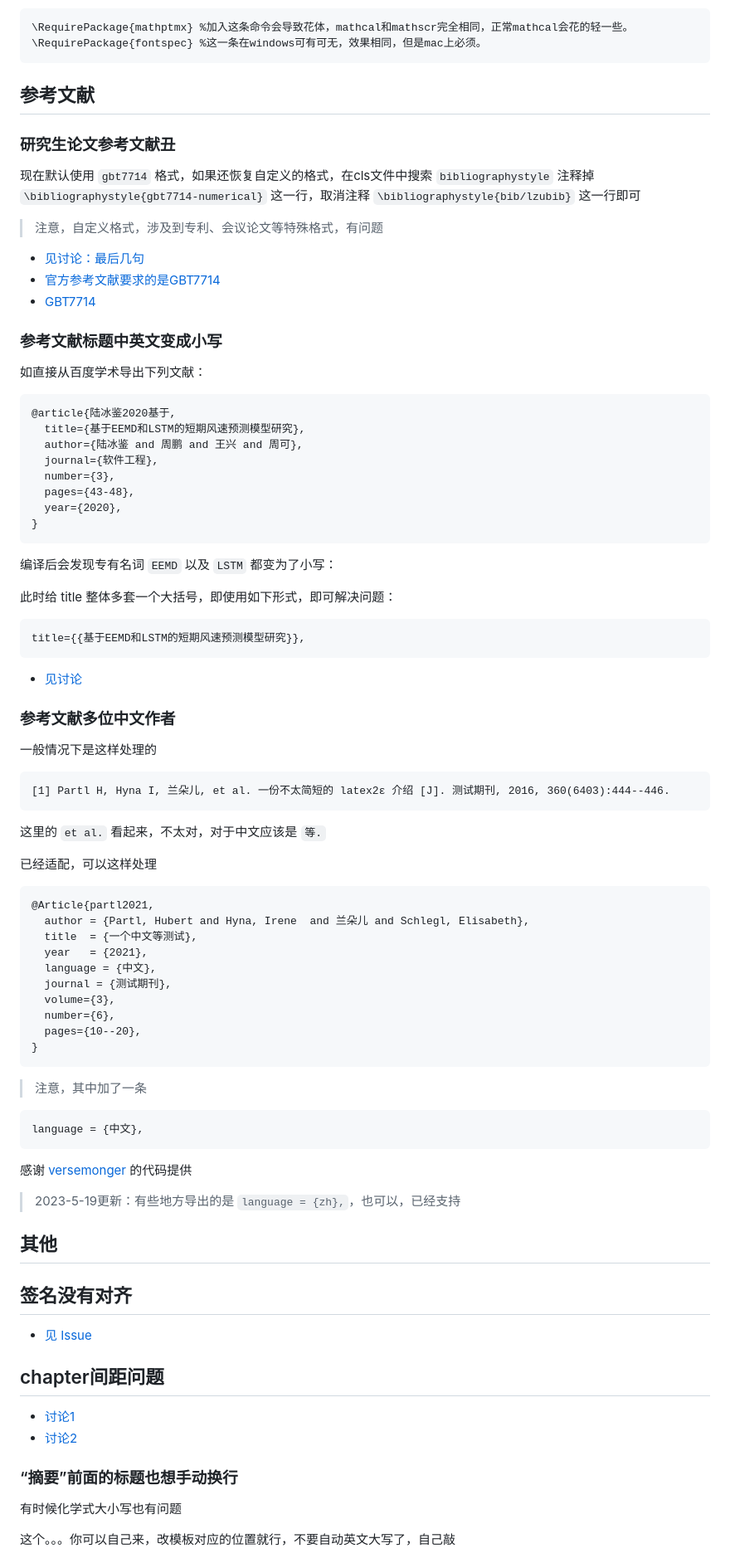
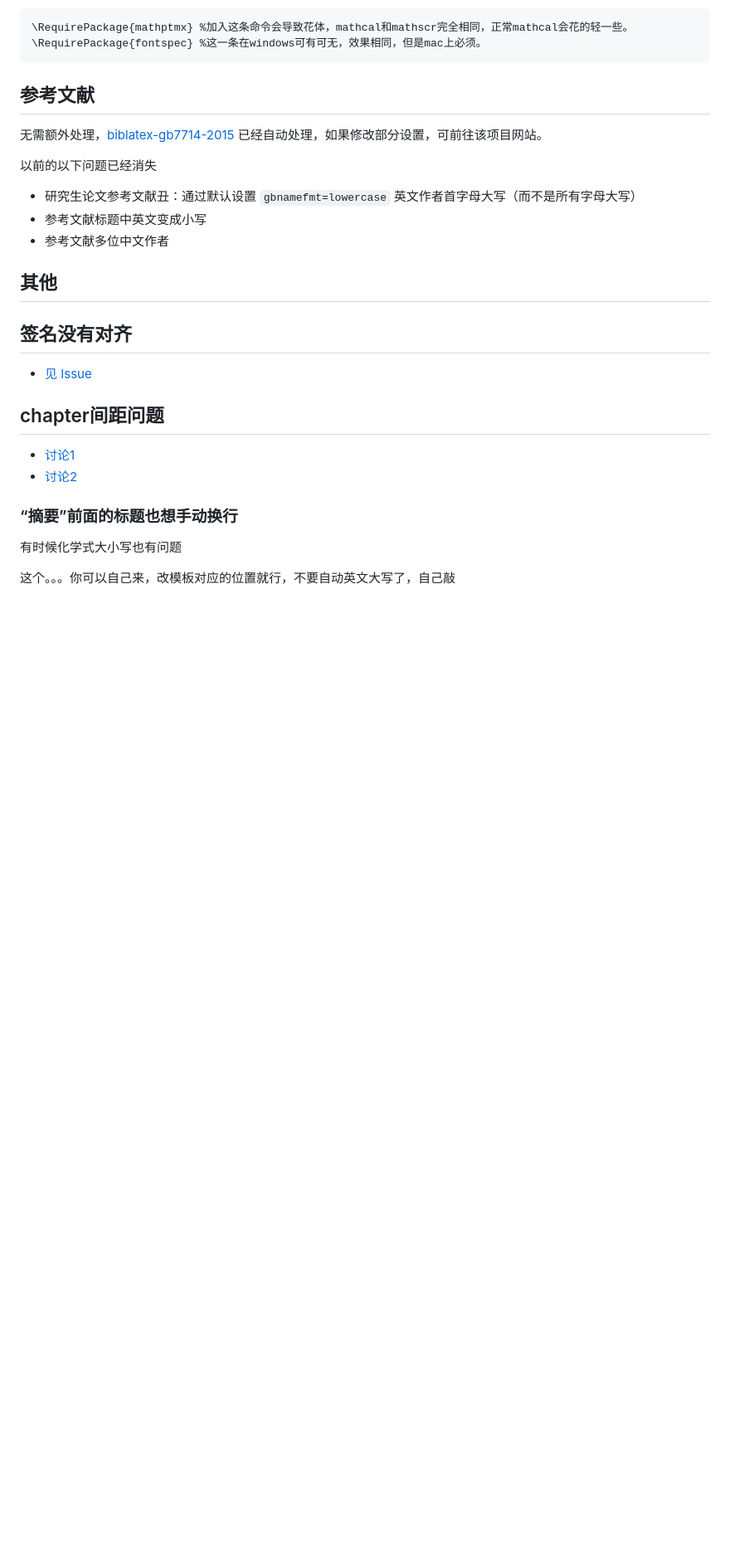
Before and after one commit to yuhldr/LZUThesis2020, a Markdown page: md/QA.md, the part around the change printed below. Shown: that part at 83% size. Rendered like a GitHub page; blank space fills up the shorter version.

````diff
--- a/md/QA.md
+++ b/md/QA.md
@@ -61,77 +65,13 @@ V2.1.3以及以后的版本，为了让英文字体完全与Times New Roman字
 
 ## 参考文献
 
-### 研究生论文参考文献丑
+无需额外处理，[biblatex-gb7714-2015](https://github.com/hushidong/biblatex-gb7714-2015) 已经自动处理，如果修改部分设置，可前往该项目网站。
 
-现在默认使用 `gbt7714` 格式，如果还恢复自定义的格式，在cls文件中搜索 `bibliographystyle` 注释掉 `\bibliographystyle{gbt7714-numerical}` 这一行，取消注释 `\bibliographystyle{bib/lzubib}` 这一行即可
+以前的以下问题已经消失
 
-> 注意，自定义格式，涉及到专利、会议论文等特殊格式，有问题
-
-- [见讨论：最后几句](https://github.com/yuhldr/LZUThesis2020/issues/15)
-- [官方参考文献要求的是GBT7714](https://ge.lzu.edu.cn/xueweishouyu/guizhangzhidu/lunwenguanli/2020/1223/158947.html)
-- [GBT7714](http://www.cessp.org.cn/a258.html)
-
-
-### 参考文献标题中英文变成小写
-
-如直接从百度学术导出下列文献：
-
-```bib
-@article{陆冰鉴2020基于,
-  title={基于EEMD和LSTM的短期风速预测模型研究},
-  author={陆冰鉴 and 周鹏 and 王兴 and 周可},
-  journal={软件工程},
-  number={3},
-  pages={43-48},
-  year={2020},
-}
-```
-
-编译后会发现专有名词 `EEMD` 以及 `LSTM` 都变为了小写：
-
-此时给 title 整体多套一个大括号，即使用如下形式，即可解决问题：
-
-```bib
-title={{基于EEMD和LSTM的短期风速预测模型研究}},
-```
-
-- [见讨论](https://github.com/yuhldr/LZUThesis2020/issues/9)
-
-
-### 参考文献多位中文作者
-
-一般情况下是这样处理的
-
-```tex
-[1] Partl H, Hyna I, 兰朵儿, et al. 一份不太简短的 latex2ε 介绍 [J]. 测试期刊, 2016, 360(6403):444--446.
-```
-
-这里的 `et al.` 看起来，不太对，对于中文应该是 `等.`
-
-已经适配，可以这样处理
-
-```bib
-@Article{partl2021,
-  author = {Partl, Hubert and Hyna, Irene  and 兰朵儿 and Schlegl, Elisabeth},
-  title  = {一个中文等测试},
-  year   = {2021},
-  language = {中文},
-  journal = {测试期刊},
-  volume={3},
-  number={6},
-  pages={10--20},
-}
-```
-
-> 注意，其中加了一条
-
-```tex
-language = {中文},
-```
-
-感谢 [versemonger](https://gitee.com/versemonger) 的代码提供
-
-> 2023-5-19更新：有些地方导出的是 `language = {zh},`，也可以，已经支持
+- 研究生论文参考文献丑：通过默认设置 `gbnamefmt=lowercase` 英文作者首字母大写（而不是所有字母大写）
+- 参考文献标题中英文变成小写
+- 参考文献多位中文作者
 
 
 ## 其他
````
Also changed, not shown: other parts of md/QA.md (+6 -2 lines), md/CHANGELOG.md (+16 -0 lines), md/START.md (+121 -76 lines), md/images/latex-pre.png, md/images/setting-ui-latex.png, md/images/texstudio.png (added), md/images/texstudio2.png (added), 6 other files.
